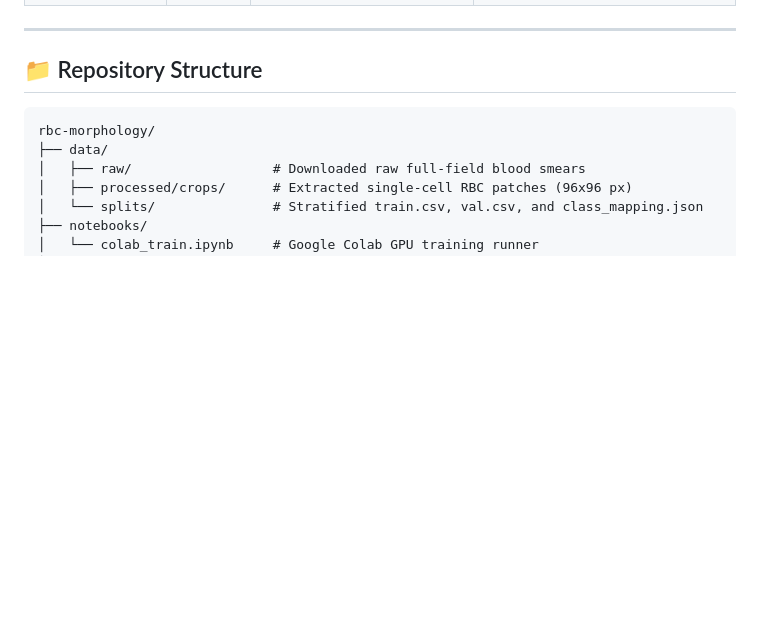
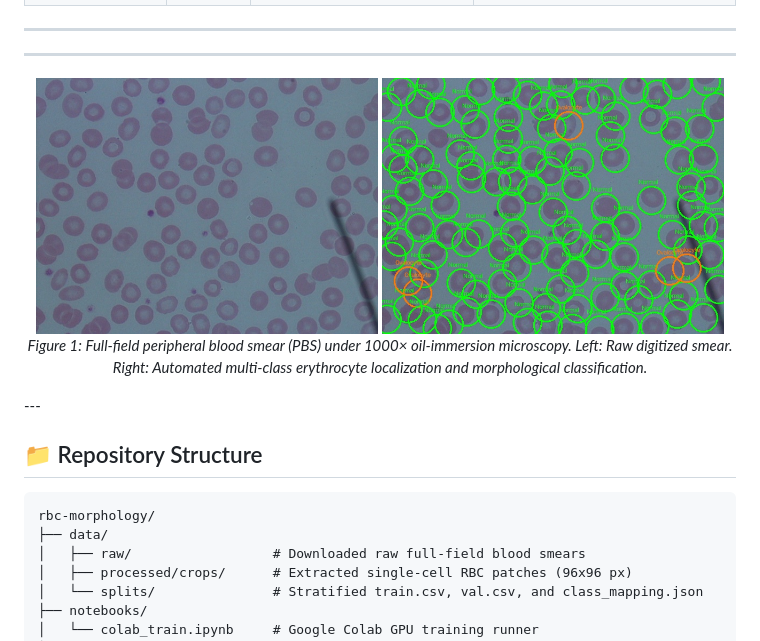
Before and after one commit to synatkeamsk/rbc-morphology, a Markdown page: README.md, the part around the change. GitHub-like rendering; pictures changed too: docs/assets/full_smear_annotated.jpg (added), docs/assets/full_smear_raw.jpg (added); blank space fills up the shorter version.

Commit message:
Add full-field microscope blood smear showcase to README

```diff
--- a/README.md
+++ b/README.md
@@ -57,6 +57,14 @@ SmearScope classifies single-cell erythrocyte patches into **11 distinct morphol
 | **Macrocyte** | <img src="docs/assets/macrocyte.png" width="70"/> | Abnormally large red blood cell (> 8 µm) | Vitamin B12 / Folate Deficiency, Liver Disease |
 | **Hypochromia** | <img src="docs/assets/hypochromia.png" width="70"/> | Pale cell with central pallor > 1/3 diameter | Chronic Iron Deficiency Anemia |
 ---
+---
+<p align="center">
+  <img src="docs/assets/full_smear_raw.jpg" width="48%" alt="Raw Blood Smear Field"/>
+  <img src="docs/assets/full_smear_annotated.jpg" width="48%" alt="Annotated Blood Smear Field"/>
+  <br>
+  <em>Figure 1: Full-field peripheral blood smear (PBS) under 1000× oil-immersion microscopy. Left: Raw digitized smear. Right: Automated multi-class erythrocyte localization and morphological classification.</em>
+</p>
+---
 
 ## 📁 Repository Structure
 
```
